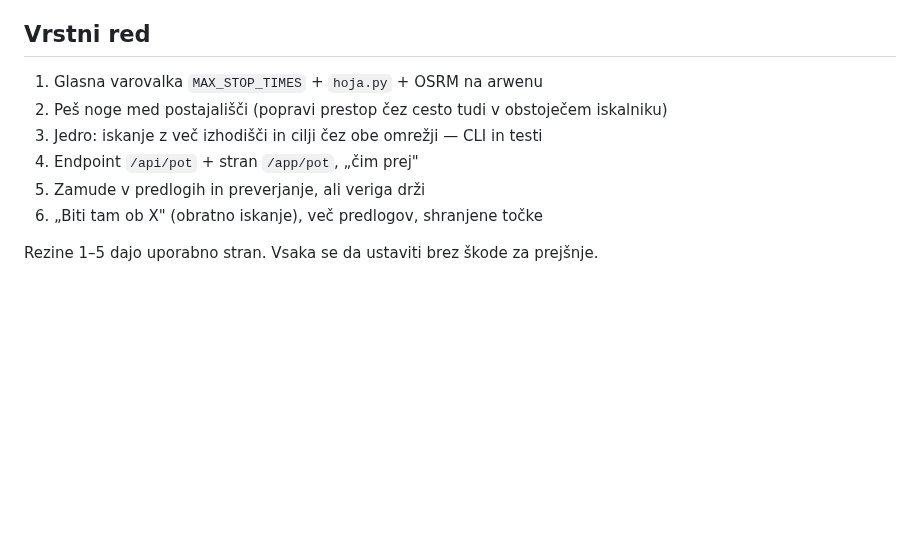
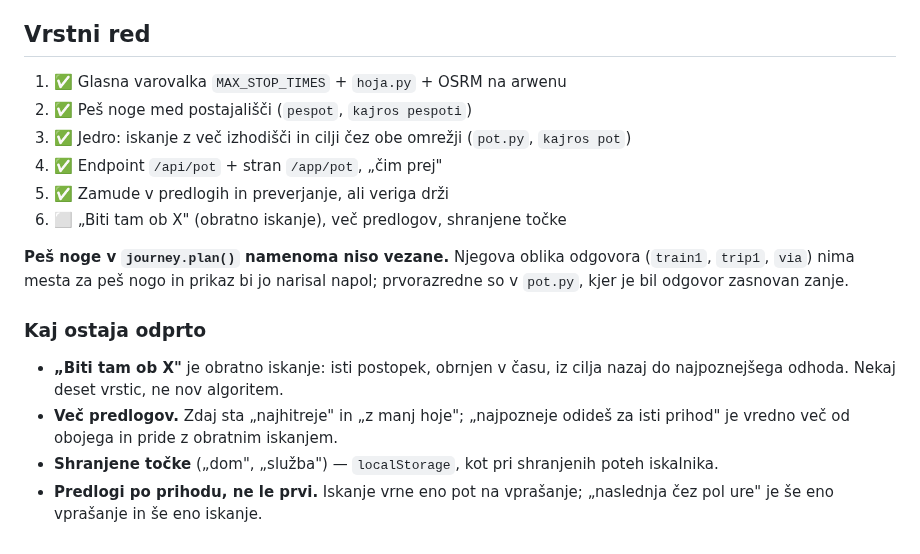
Before and after one commit to David7500/David7500, a Markdown page: docs/POT.md, the part around the change. Rendered like a GitHub page; blank space fills up the shorter version.

Commit message:
Zapiši, kaj je od poti narejeno in kaj ostaja
Co-Authored-By: Claude Opus 5 <noreply@anthropic.com>

```diff
--- a/docs/POT.md
+++ b/docs/POT.md
@@ -113,12 +113,25 @@ hoji na postajo je to nevarnejše od zamude in mora biti napisano.
 
 ## Vrstni red
 
-1. Glasna varovalka `MAX_STOP_TIMES` + `hoja.py` + OSRM na arwenu
-2. Peš noge med postajališči (popravi prestop čez cesto tudi v obstoječem
-   iskalniku)
-3. Jedro: iskanje z več izhodišči in cilji čez obe omrežji — CLI in testi
-4. Endpoint `/api/pot` + stran `/app/pot`, „čim prej"
-5. Zamude v predlogih in preverjanje, ali veriga drži
-6. „Biti tam ob X" (obratno iskanje), več predlogov, shranjene točke
+1. ✅ Glasna varovalka `MAX_STOP_TIMES` + `hoja.py` + OSRM na arwenu
+2. ✅ Peš noge med postajališči (`pespot`, `kajros pespoti`)
+3. ✅ Jedro: iskanje z več izhodišči in cilji čez obe omrežji (`pot.py`,
+   `kajros pot`)
+4. ✅ Endpoint `/api/pot` + stran `/app/pot`, „čim prej"
+5. ✅ Zamude v predlogih in preverjanje, ali veriga drži
+6. ⬜ „Biti tam ob X" (obratno iskanje), več predlogov, shranjene točke
 
-Rezine 1–5 dajo uporabno stran. Vsaka se da ustaviti brez škode za prejšnje.
+**Peš noge v `journey.plan()` namenoma niso vezane.** Njegova oblika odgovora
+(`train1`, `trip1`, `via`) nima mesta za peš nogo in prikaz bi jo narisal
+napol; prvorazredne so v `pot.py`, kjer je bil odgovor zasnovan zanje.
+
+### Kaj ostaja odprto
+
+* **„Biti tam ob X"** je obratno iskanje: isti postopek, obrnjen v času, iz
+  cilja nazaj do najpoznejšega odhoda. Nekaj deset vrstic, ne nov algoritem.
+* **Več predlogov.** Zdaj sta „najhitreje" in „z manj hoje"; „najpozneje
+  odideš za isti prihod" je vredno več od obojega in pride z obratnim iskanjem.
+* **Shranjene točke** („dom", „služba") — `localStorage`, kot pri shranjenih
+  poteh iskalnika.
+* **Predlogi po prihodu, ne le prvi.** Iskanje vrne eno pot na vprašanje;
+  „naslednja čez pol ure" je še eno vprašanje in še eno iskanje.
```
